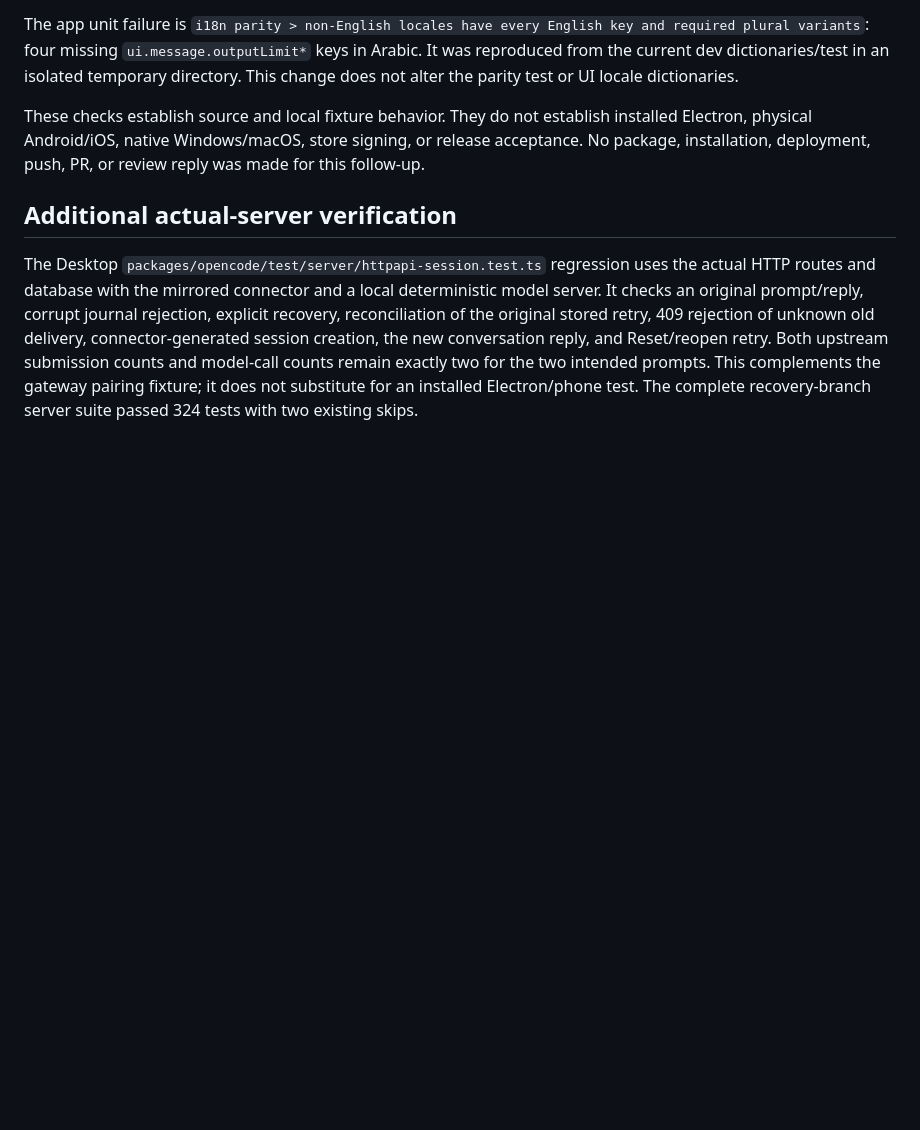
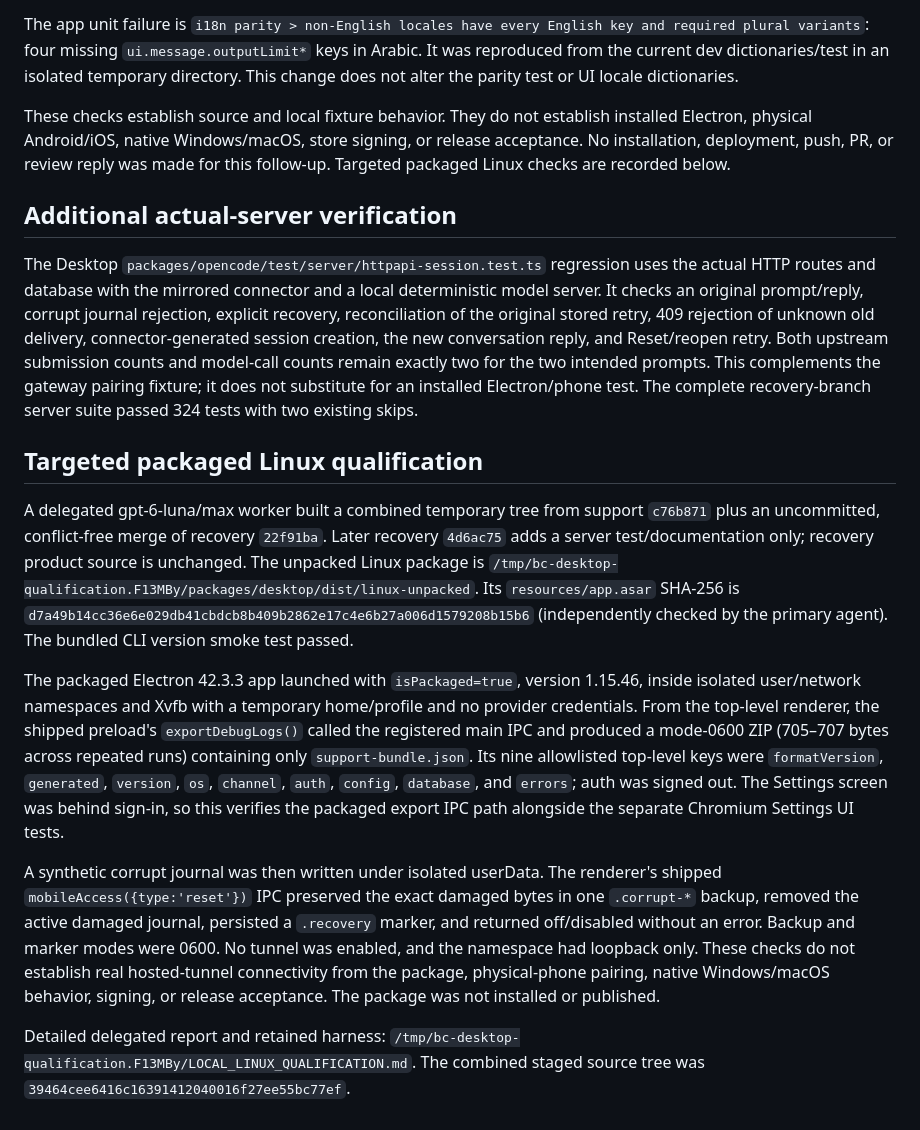
Before and after one commit to BharatCode-ai/bharatcode-mobile, a Markdown page: docs/verification/admissions-recovery-2026-10-30.md, the part around the change. Drawn GitHub-style; blank space fills up the shorter version.

Commit message:
docs: record packaged Linux recovery and export checks

```diff
--- a/docs/verification/admissions-recovery-2026-10-30.md
+++ b/docs/verification/admissions-recovery-2026-10-30.md
@@ -32,8 +32,18 @@ The original tests failed before the recovery implementation. A fresh source rev
 
 The app unit failure is `i18n parity > non-English locales have every English key and required plural variants`: four missing `ui.message.outputLimit*` keys in Arabic. It was reproduced from the current dev dictionaries/test in an isolated temporary directory. This change does not alter the parity test or UI locale dictionaries.
 
-These checks establish source and local fixture behavior. They do not establish installed Electron, physical Android/iOS, native Windows/macOS, store signing, or release acceptance. No package, installation, deployment, push, PR, or review reply was made for this follow-up.
+These checks establish source and local fixture behavior. They do not establish installed Electron, physical Android/iOS, native Windows/macOS, store signing, or release acceptance. No installation, deployment, push, PR, or review reply was made for this follow-up. Targeted packaged Linux checks are recorded below.
 
 ## Additional actual-server verification
 
 The Desktop `packages/opencode/test/server/httpapi-session.test.ts` regression uses the actual HTTP routes and database with the mirrored connector and a local deterministic model server. It checks an original prompt/reply, corrupt journal rejection, explicit recovery, reconciliation of the original stored retry, 409 rejection of unknown old delivery, connector-generated session creation, the new conversation reply, and Reset/reopen retry. Both upstream submission counts and model-call counts remain exactly two for the two intended prompts. This complements the gateway pairing fixture; it does not substitute for an installed Electron/phone test. The complete recovery-branch server suite passed 324 tests with two existing skips.
+
+## Targeted packaged Linux qualification
+
+A delegated gpt-6-luna/max worker built a combined temporary tree from support `c76b871` plus an uncommitted, conflict-free merge of recovery `22f91ba`. Later recovery `4d6ac75` adds a server test/documentation only; recovery product source is unchanged. The unpacked Linux package is `/tmp/bc-desktop-qualification.F13MBy/packages/desktop/dist/linux-unpacked`. Its `resources/app.asar` SHA-256 is `d7a49b14cc36e6e029db41cbdcb8b409b2862e17c4e6b27a006d1579208b15b6` (independently checked by the primary agent). The bundled CLI version smoke test passed.
+
+The packaged Electron 42.3.3 app launched with `isPackaged=true`, version 1.15.46, inside isolated user/network namespaces and Xvfb with a temporary home/profile and no provider credentials. From the top-level renderer, the shipped preload's `exportDebugLogs()` called the registered main IPC and produced a mode-0600 ZIP (705–707 bytes across repeated runs) containing only `support-bundle.json`. Its nine allowlisted top-level keys were `formatVersion`, `generated`, `version`, `os`, `channel`, `auth`, `config`, `database`, and `errors`; auth was signed out. The Settings screen was behind sign-in, so this verifies the packaged export IPC path alongside the separate Chromium Settings UI tests.
+
+A synthetic corrupt journal was then written under isolated userData. The renderer's shipped `mobileAccess({type:'reset'})` IPC preserved the exact damaged bytes in one `.corrupt-*` backup, removed the active damaged journal, persisted a `.recovery` marker, and returned off/disabled without an error. Backup and marker modes were 0600. No tunnel was enabled, and the namespace had loopback only. These checks do not establish real hosted-tunnel connectivity from the package, physical-phone pairing, native Windows/macOS behavior, signing, or release acceptance. The package was not installed or published.
+
+Detailed delegated report and retained harness: `/tmp/bc-desktop-qualification.F13MBy/LOCAL_LINUX_QUALIFICATION.md`. The combined staged source tree was `39464cee6416c16391412040016f27ee55bc77ef`.
```
Also changed, not shown: 1 other file.
